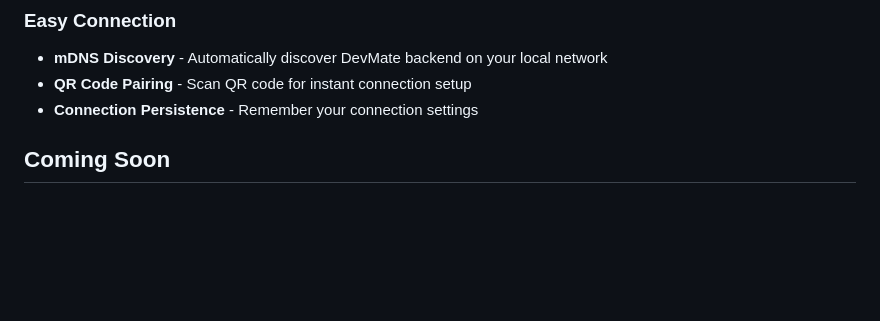
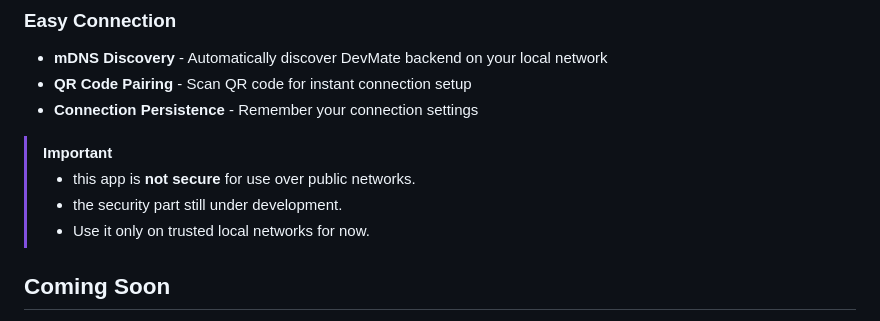
Before and after one commit to Ox03bb/DevMate, a Markdown page: README.md, the part around the change. GitHub-like rendering; blank space fills up the shorter version.

Commit message:
edit mdfile

```diff
--- a/README.md
+++ b/README.md
@@ -36,6 +36,11 @@ DevMate is a cross-platform mobile app for developers that enables remote manage
 - **mDNS Discovery** - Automatically discover DevMate backend on your local network
 - **QR Code Pairing** - Scan QR code for instant connection setup
 - **Connection Persistence** - Remember your connection settings
+
+> [!important]
+> - this app is **not secure** for use over public networks.
+> - the security part still under development.
+> - Use it only on trusted local networks for now.
 
 ## Coming Soon
 - **DataBase Client** - Manage databases remotely
```
